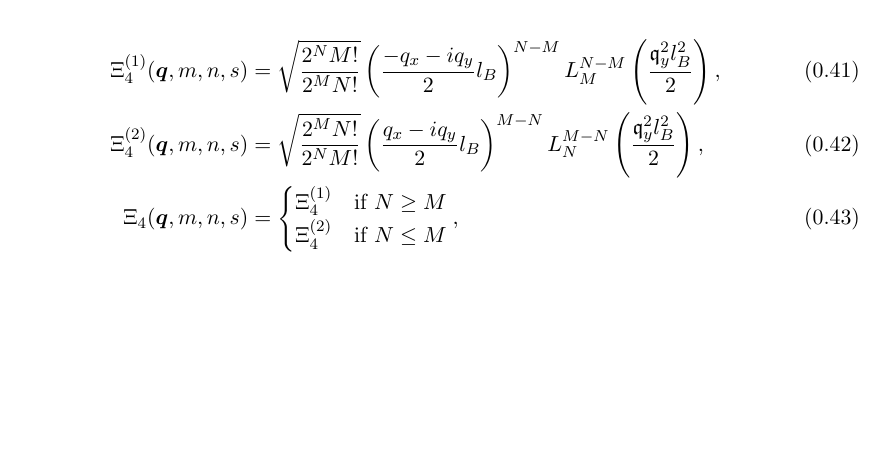
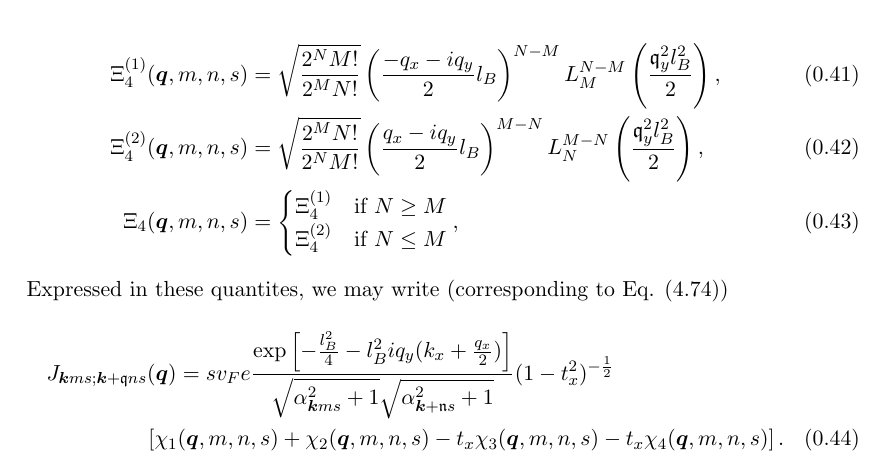
Before and after one commit to Northo/MasterThesis, a LaTeX thesis (Thesis/master.tex, which reads Thesis/sections/typeii.tex): part of page 11 of 15 before the commit and part of page 11 of 16 after it, cut so that both start at the same text, the shorter picture padded with empty space. Compiled offline with pdfLaTeX.

Commit message:
Fixes tx

```diff
--- a/Thesis/sections/typeii.tex
+++ b/Thesis/sections/typeii.tex
@@ -527,6 +528,21 @@ with
             \Xi _4 ^{(2)} & \text{if } N \leq M
           \end{cases}, \label{eq:42}
 \end{align}
+Expressed in these quantites, we may write (corresponding to Eq. (4.74))
+\begin{multline}
+  \label{eq:32}
+  J_{\vec{k} m s; \vec{k} + \qvec{q} n s} (\vec{q}) =
+  s v_{F} e
+  \frac{\exp \left[- \frac{l_{B}^2}{4} - l_{B}^2 i q_{y} (k_{x} + \frac{q_{x}}{2}) \right]}
+  {\sqrt{\alpha _{\vec{k} m s}^2 + 1} \sqrt{ \alpha _{\vec{k} + \qvec n s}^2 + 1 }} (1-t_{x}^2)^{-\frac{1}{2}}\\
+  % \sum\limits_{i=1}^{4} \chi_{i} (\vec{q}, m, n, s)
+  \left[
+    \chi_{1} (\vec{q}, m, n, s)
+    + \chi _{2} (\vec{q}, m, n, s)
+    - t_{x} \chi _{3} (\vec{q}, m, n, s)
+    - t_{x} \chi _{4} (\vec{q}, m, n, s)
+  \right].
+\end{multline}
 
 
 \todo{squeezing figure}
```
Also changed, not shown: Thesis/sections/typeii.tex (7 more changed lines).
